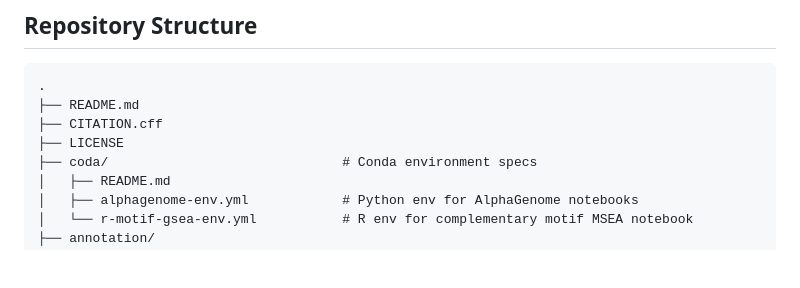
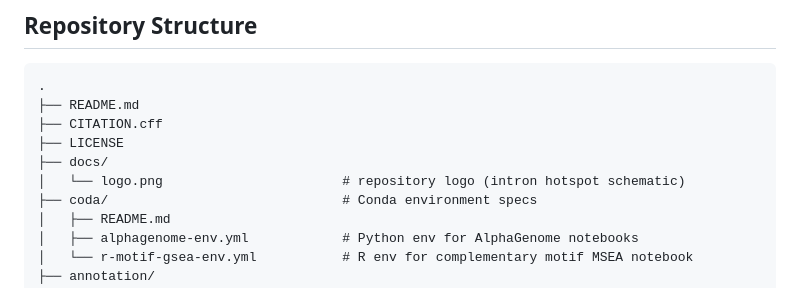
Before and after one commit to hassansaei/Saei_COL4A5_Intron6_hotspot, a Markdown page: README.md, the part around the change printed below. GitHub-like rendering; blank space fills up the shorter version.

Commit message:
docs: Add repository hotspot schematic logo
Show the intron-hotspot schematic at the top of the README so
the project identity is visible on GitHub.

```diff
--- a/README.md
+++ b/README.md
@@ -50,6 +54,8 @@ Download the archive and place the files in `targeted_rnaseq/bams/` (preserving
 ├── README.md
 ├── CITATION.cff
 ├── LICENSE
+├── docs/
+│   └── logo.png                       # repository logo (intron hotspot schematic)
 ├── coda/                              # Conda environment specs
 │   ├── README.md
 │   ├── alphagenome-env.yml            # Python env for AlphaGenome notebooks
```
Also changed, not shown: other parts of README.md (+4 -0 lines), docs/logo.png (added).
